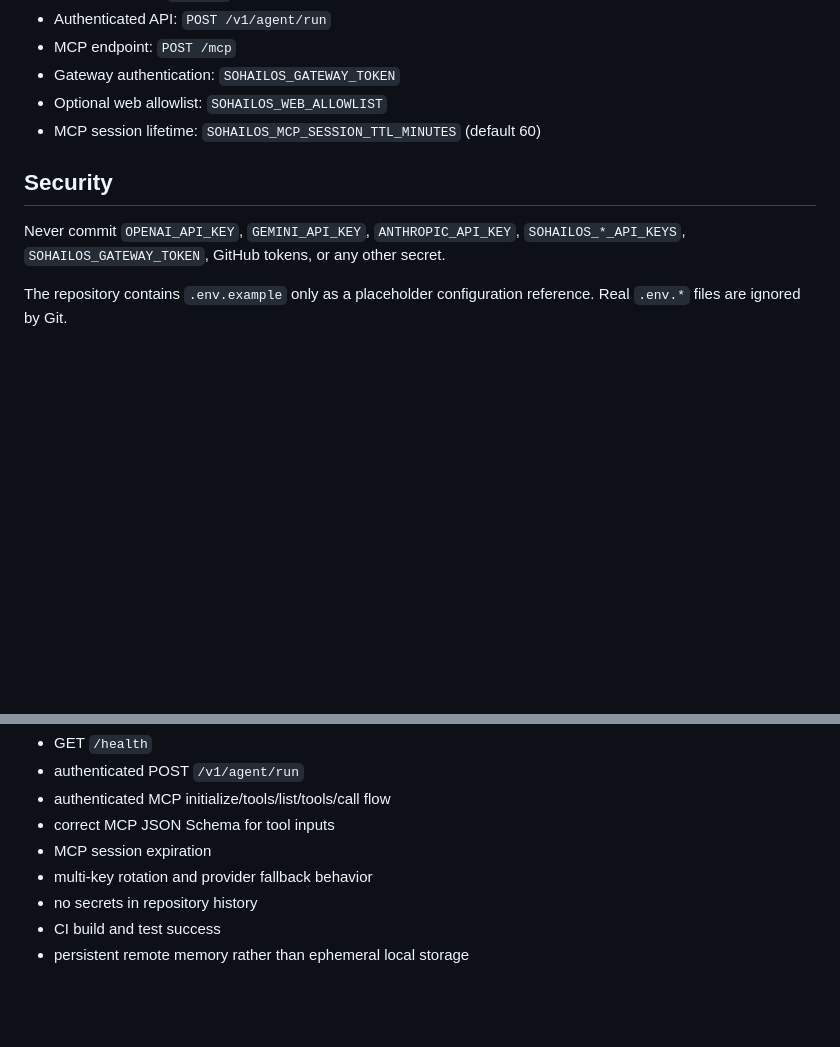
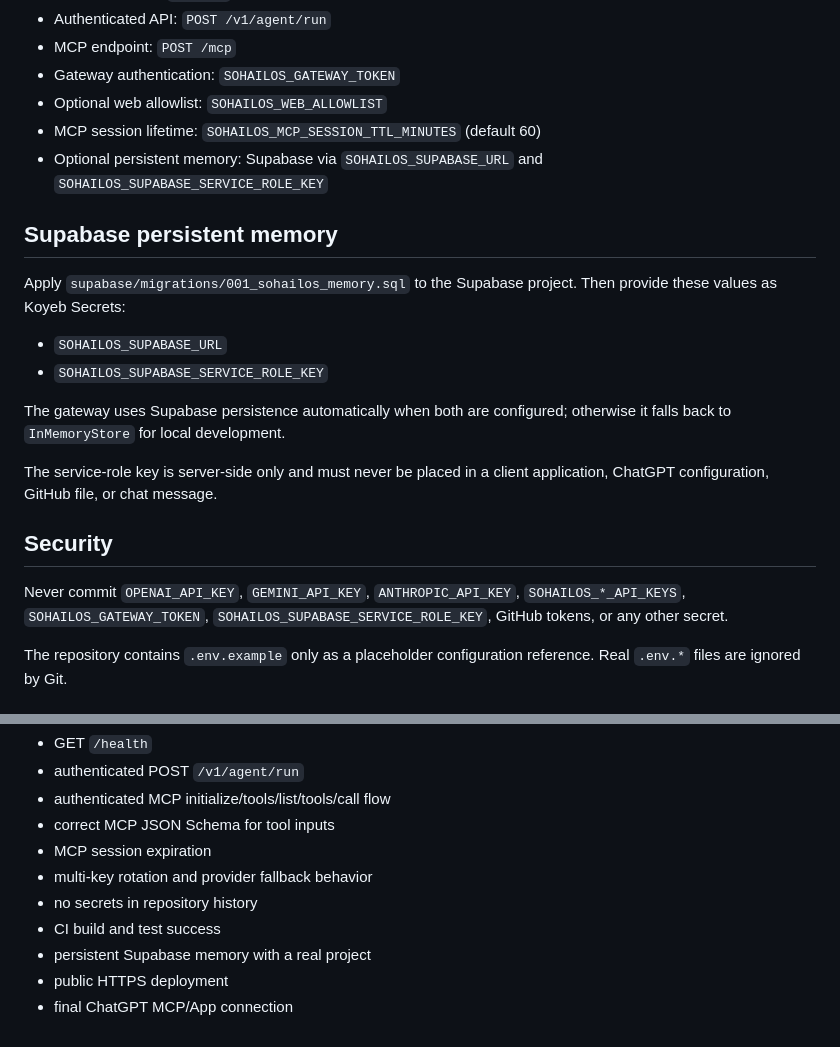
Before and after one commit to kaido6sanb6/SohailOS-Central, a Markdown page: docs/DEPLOYMENT_ALTERNATIVES.md, 2 parts joined by grey strips. Rendered like a GitHub page; blank space fills up the shorter version.

```diff
--- a/docs/DEPLOYMENT_ALTERNATIVES.md
+++ b/docs/DEPLOYMENT_ALTERNATIVES.md
@@ -72,10 +79,22 @@ The repository is already prepared for this deployment path:
 - Gateway authentication: `SOHAILOS_GATEWAY_TOKEN`
 - Optional web allowlist: `SOHAILOS_WEB_ALLOWLIST`
 - MCP session lifetime: `SOHAILOS_MCP_SESSION_TTL_MINUTES` (default 60)
+- Optional persistent memory: Supabase via `SOHAILOS_SUPABASE_URL` and `SOHAILOS_SUPABASE_SERVICE_ROLE_KEY`
+
+## Supabase persistent memory
+
+Apply `supabase/migrations/001_sohailos_memory.sql` to the Supabase project. Then provide these values as Koyeb Secrets:
+
+- `SOHAILOS_SUPABASE_URL`
+- `SOHAILOS_SUPABASE_SERVICE_ROLE_KEY`
+
+The gateway uses Supabase persistence automatically when both are configured; otherwise it falls back to `InMemoryStore` for local development.
+
+The service-role key is server-side only and must never be placed in a client application, ChatGPT configuration, GitHub file, or chat message.
 
 ## Security
 
-Never commit `OPENAI_API_KEY`, `GEMINI_API_KEY`, `ANTHROPIC_API_KEY`, `SOHAILOS_*_API_KEYS`, `SOHAILOS_GATEWAY_TOKEN`, GitHub tokens, or any other secret.
+Never commit `OPENAI_API_KEY`, `GEMINI_API_KEY`, `ANTHROPIC_API_KEY`, `SOHAILOS_*_API_KEYS`, `SOHAILOS_GATEWAY_TOKEN`, `SOHAILOS_SUPABASE_SERVICE_ROLE_KEY`, GitHub tokens, or any other secret.
 
 The repository contains `.env.example` only as a placeholder configuration reference. Real `.env.*` files are ignored by Git.
 
@@ -91,4 +110,6 @@ Before calling the backend production-ready, validate:
 - multi-key rotation and provider fallback behavior
 - no secrets in repository history
 - CI build and test success
-- persistent remote memory rather than ephemeral local storage
+- persistent Supabase memory with a real project
+- public HTTPS deployment
+- final ChatGPT MCP/App connection
```
Also changed, not shown: other parts of docs/DEPLOYMENT_ALTERNATIVES.md (+36 -29 lines).
